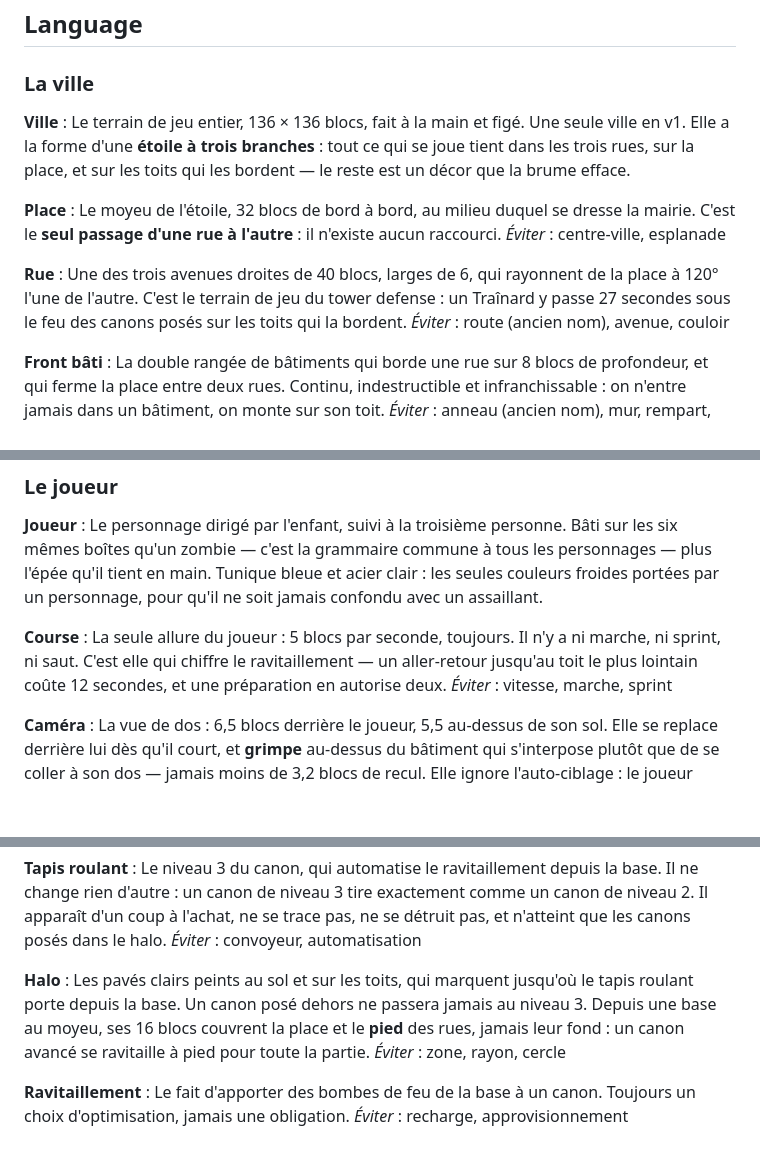
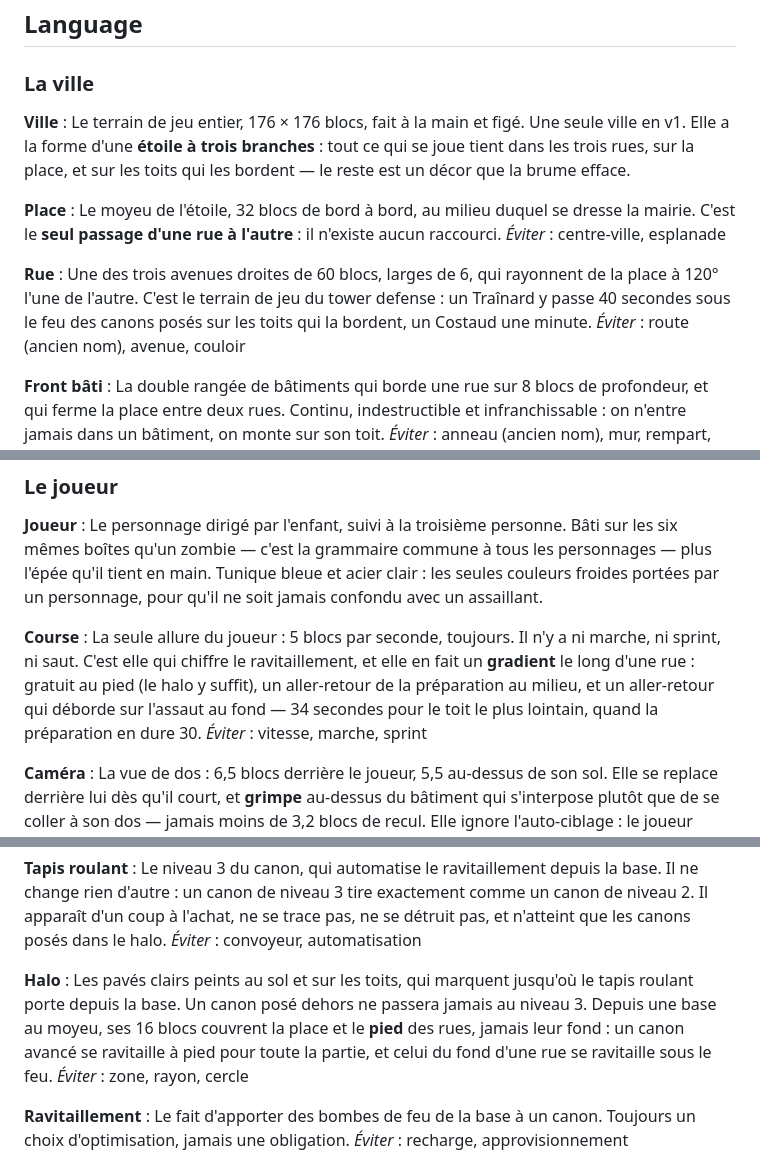
Before and after one commit to ben-barbier/apocalypse-zombie, a Markdown page: CONTEXT.md, 3 parts joined by grey strips. Rendered like a GitHub page; blank space fills up the shorter version.

Commit message:
📚: glossaire — les rues font 60 blocs, et le ravitaillement devient un gradient
Ticket #25, rectifié. Une rue passe de 40 à 60 blocs : un Traînard y reste
40 secondes sous le feu, un Costaud une minute, et la ville fait 176².

Conséquence pour la Course : l'aller-retour jusqu'au toit le plus lointain coûte
34 secondes quand la préparation en dure 30. Le budget de trajet n'est donc plus
une borne mais un gradient — gratuit au pied de la rue, un trajet au milieu, un
trajet sous le feu au fond. Le meilleur emplacement de tir est aussi le plus
coûteux à entretenir.

Co-Authored-By: Claude Opus 5 <noreply@anthropic.com>
Claude-Session: https://claude.ai/code/session_01731MkXim4ZegWuczqQVWeD

```diff
--- a/CONTEXT.md
+++ b/CONTEXT.md
@@ -9,14 +9,14 @@ Les termes s'y ajoutent **au fil des tickets**, quand ils sont réellement tranc
 ### La ville
 
 **Ville** :
-Le terrain de jeu entier, 136 × 136 blocs, fait à la main et figé. Une seule ville en v1. Elle a la forme d'une **étoile à trois branches** : tout ce qui se joue tient dans les trois rues, sur la place, et sur les toits qui les bordent — le reste est un décor que la brume efface.
+Le terrain de jeu entier, 176 × 176 blocs, fait à la main et figé. Une seule ville en v1. Elle a la forme d'une **étoile à trois branches** : tout ce qui se joue tient dans les trois rues, sur la place, et sur les toits qui les bordent — le reste est un décor que la brume efface.
 
 **Place** :
 Le moyeu de l'étoile, 32 blocs de bord à bord, au milieu duquel se dresse la mairie. C'est le **seul passage d'une rue à l'autre** : il n'existe aucun raccourci.
 _Éviter_ : centre-ville, esplanade
 
 **Rue** :
-Une des trois avenues droites de 40 blocs, larges de 6, qui rayonnent de la place à 120° l'une de l'autre. C'est le terrain de jeu du tower defense : un Traînard y passe 27 secondes sous le feu des canons posés sur les toits qui la bordent.
+Une des trois avenues droites de 60 blocs, larges de 6, qui rayonnent de la place à 120° l'une de l'autre. C'est le terrain de jeu du tower defense : un Traînard y passe 40 secondes sous le feu des canons posés sur les toits qui la bordent, un Costaud une minute.
 _Éviter_ : route (ancien nom), avenue, couloir
 
 **Front bâti** :
@@ -99,7 +99,7 @@ Les Costauds qui accompagnent le Colosse à la vague 10, ralentis à son pas et
 Le personnage dirigé par l'enfant, suivi à la troisième personne. Bâti sur les six mêmes boîtes qu'un zombie — c'est la grammaire commune à tous les personnages — plus l'épée qu'il tient en main. Tunique bleue et acier clair : les seules couleurs froides portées par un personnage, pour qu'il ne soit jamais confondu avec un assaillant.
 
 **Course** :
-La seule allure du joueur : 5 blocs par seconde, toujours. Il n'y a ni marche, ni sprint, ni saut. C'est elle qui chiffre le ravitaillement — un aller-retour jusqu'au toit le plus lointain coûte 12 secondes, et une préparation en autorise deux.
+La seule allure du joueur : 5 blocs par seconde, toujours. Il n'y a ni marche, ni sprint, ni saut. C'est elle qui chiffre le ravitaillement, et elle en fait un **gradient** le long d'une rue : gratuit au pied (le halo y suffit), un aller-retour de la préparation au milieu, et un aller-retour qui déborde sur l'assaut au fond — 34 secondes pour le toit le plus lointain, quand la préparation en dure 30.
 _Éviter_ : vitesse, marche, sprint
 
 **Caméra** :
@@ -152,7 +152,7 @@ Le niveau 3 du canon, qui automatise le ravitaillement depuis la base. Il ne cha
 _Éviter_ : convoyeur, automatisation
 
 **Halo** :
-Les pavés clairs peints au sol et sur les toits, qui marquent jusqu'où le tapis roulant porte depuis la base. Un canon posé dehors ne passera jamais au niveau 3. Depuis une base au moyeu, ses 16 blocs couvrent la place et le **pied** des rues, jamais leur fond : un canon avancé se ravitaille à pied pour toute la partie.
+Les pavés clairs peints au sol et sur les toits, qui marquent jusqu'où le tapis roulant porte depuis la base. Un canon posé dehors ne passera jamais au niveau 3. Depuis une base au moyeu, ses 16 blocs couvrent la place et le **pied** des rues, jamais leur fond : un canon avancé se ravitaille à pied pour toute la partie, et celui du fond d'une rue se ravitaille sous le feu.
 _Éviter_ : zone, rayon, cercle
 
 **Ravitaillement** :
```
